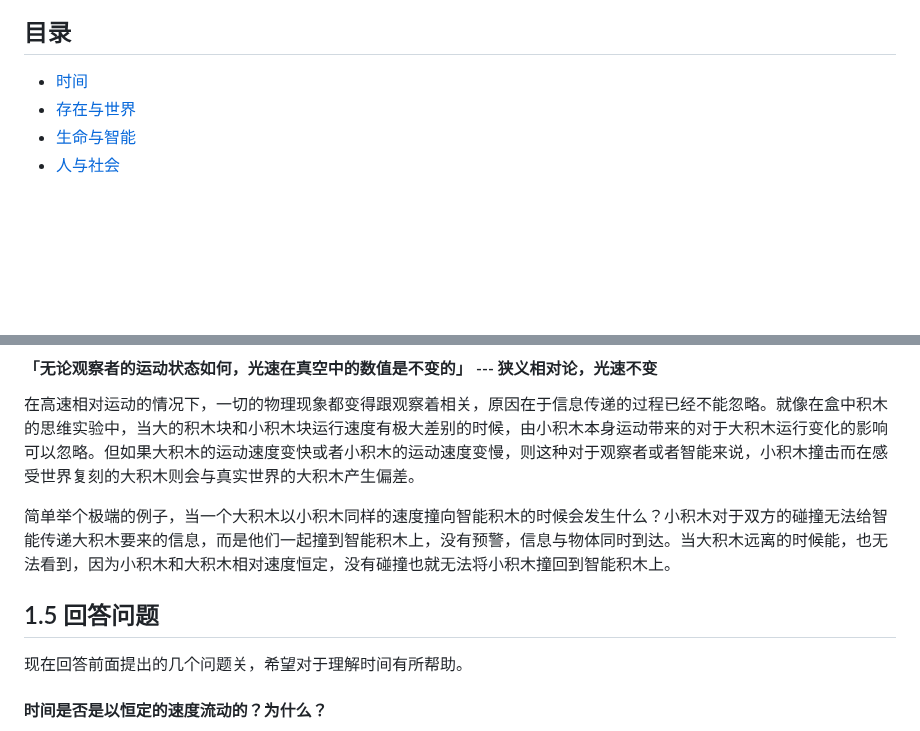
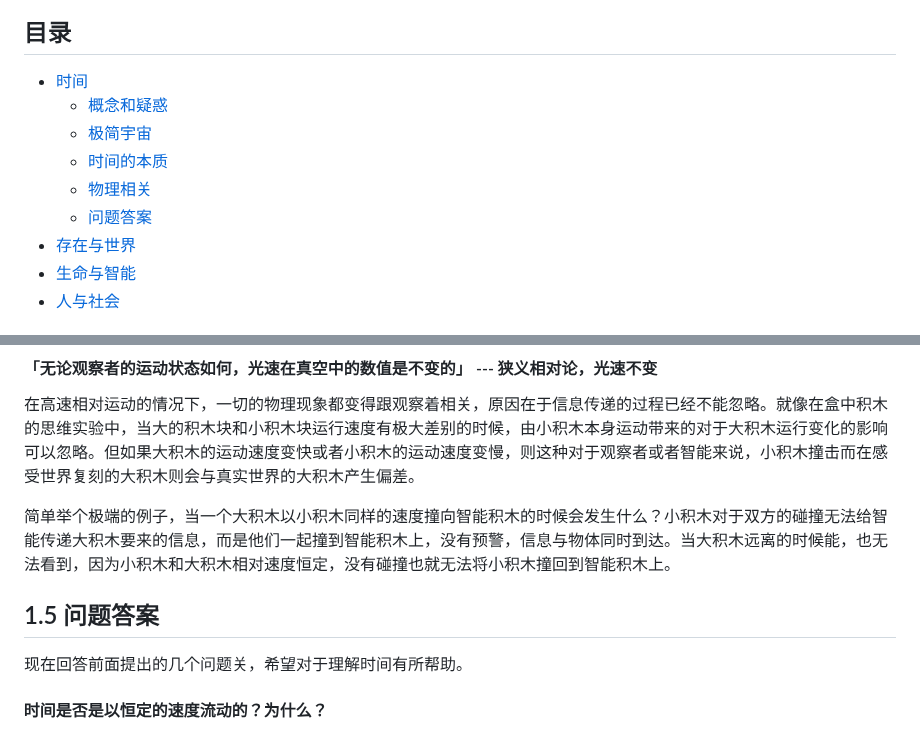
Before and after one commit to TATAUFO/peng.pdu.pub, a Markdown page: docs/zh/MinimalMetaphysics.md, 2 parts joined by grey strips. Drawn GitHub-style; blank space fills up the shorter version.

Commit message:
refacter minimeta menu

```diff
--- a/docs/zh/MinimalMetaphysics.md
+++ b/docs/zh/MinimalMetaphysics.md
@@ -36,6 +36,11 @@ layout: default
 
 <!-- MarkdownTOC depth=4 autolink=true bracket=round list_bullets="-*+" -->
 - [时间](#1-时间)
+    * [概念和疑惑](#11-概念和疑惑)
+    * [极简宇宙](#12-极简宇宙)
+    * [时间的本质](#13-时间的本质)
+    * [物理相关](#14-物理相关)
+    * [问题答案](#15-问题答案)
 - [存在与世界](#2-存在与世界)
 - [生命与智能](#3-生命与智能)
 - [人与社会](#4-人与社会)
@@ -177,9 +182,7 @@ layout: default
 
 
 
-
-
-## 1.5 回答问题
+## 1.5 问题答案
 
 现在回答前面提出的几个问题关，希望对于理解时间有所帮助。
 
```
